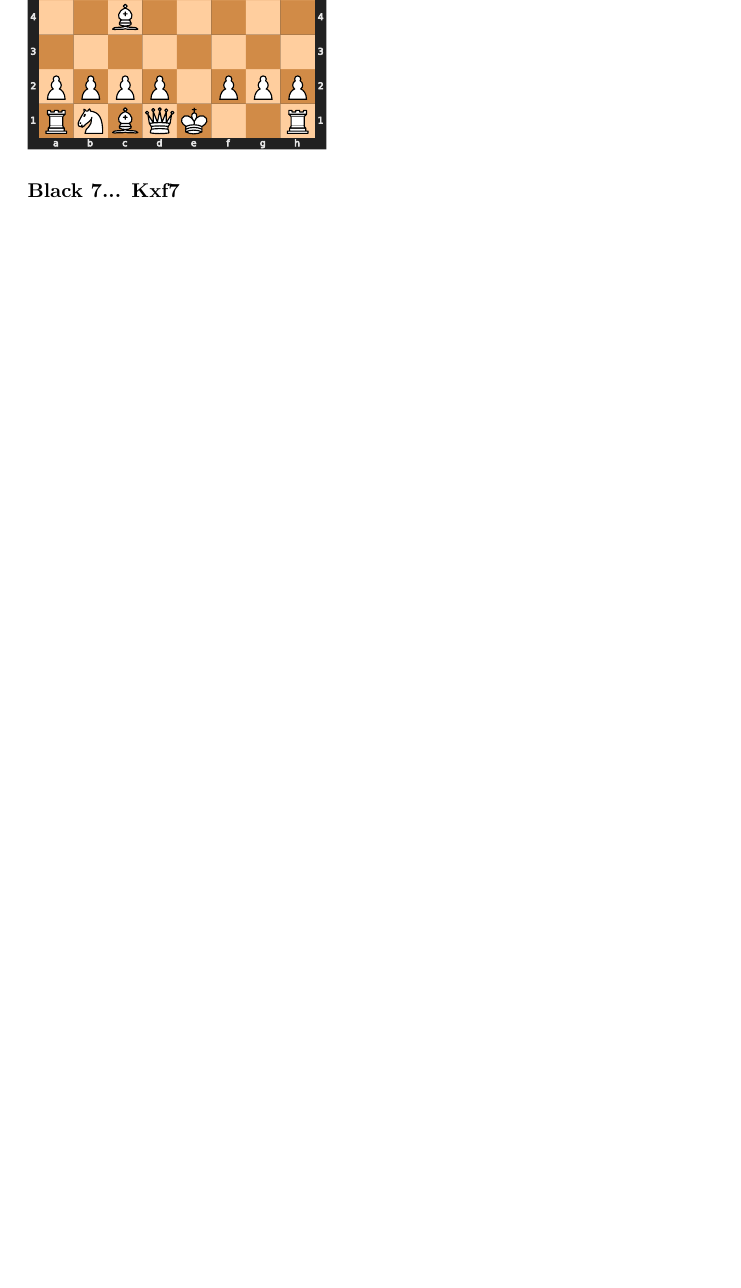
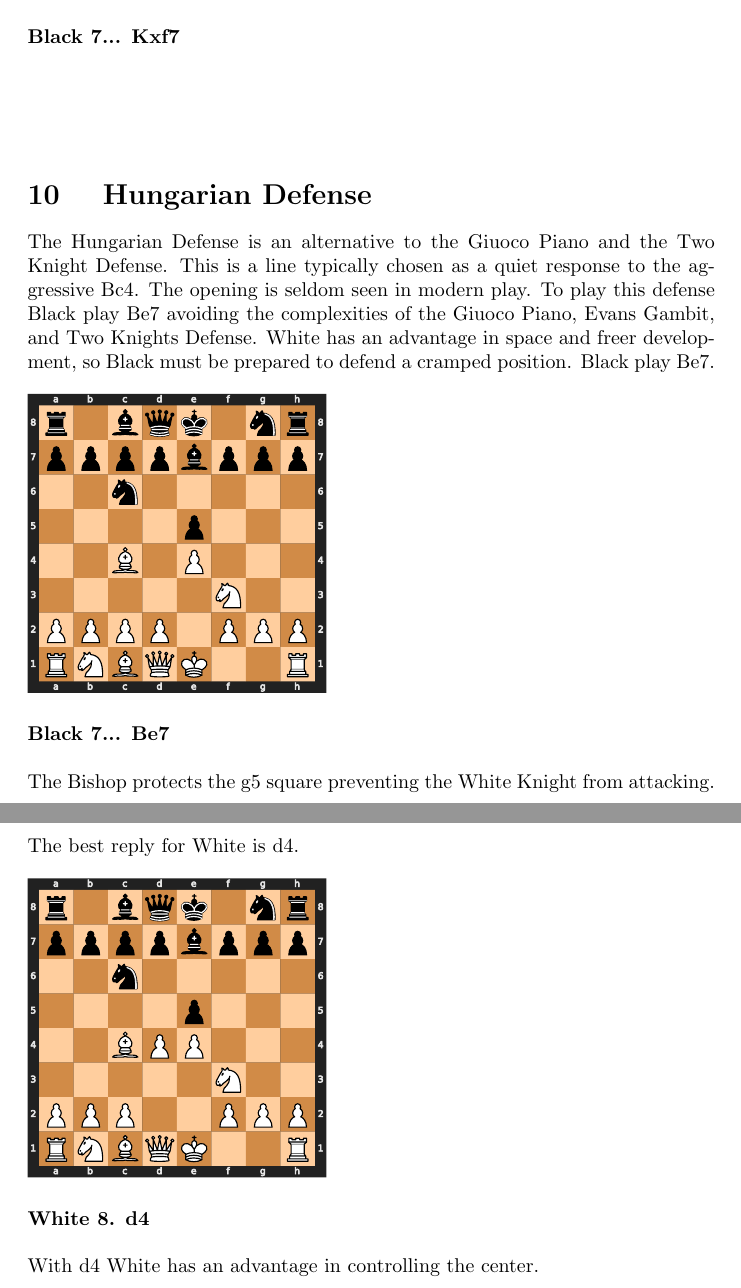
Before and after one commit to sasadangelo/chess, a LaTeX document (studies/italian_game.tex): part of page 15 of 15 before the commit and two parts of pages 15 and 16 of 16 after it, the two joined at a grey line, cut so that both start at the same text, the shorter picture padded with empty space. Compiled offline with pdfLaTeX.

Commit message:
Added Italian Game: Hungarian Defense

```diff
--- a/studies/italian_game.tex
+++ b/studies/italian_game.tex
@@ -209,4 +209,22 @@ As in the Knight attack the White Knight fork the Queen and the Rook but this ti
 \\
 \\
 \\
+\section{ Hungarian Defense}
+
+The Hungarian Defense is an alternative to the Giuoco Piano and the Two Knight Defense. This is a line typically chosen as a quiet response to the aggressive Bc4. The opening is seldom seen in modern play. To play this defense Black play Be7 avoiding the complexities of the Giuoco Piano, Evans Gambit, and Two Knights Defense. White has an advantage in space and freer development, so Black must be prepared to defend a cramped position. Black play Be7.\\
+\\
+\includesvg[width=150pt]{italian_game/italian_game_25.svg}
+\\
+\\
+\textbf{Black 7... Be7}\\
+\\
+The Bishop protects the g5 square preventing the White Knight from attacking. The best reply for White is d4.\\
+\\
+\includesvg[width=150pt]{italian_game/italian_game_26.svg}
+\\
+\\
+\textbf{White 8. d4}\\
+\\
+With d4 White has an advantage in controlling the center.\\
+\\
 \end{document}
```
Also changed, not shown: studies/italian_game.pdf, studies/italian_game/italian_game_25.svg (added), studies/italian_game/italian_game_26.svg (added), 1 other file.
